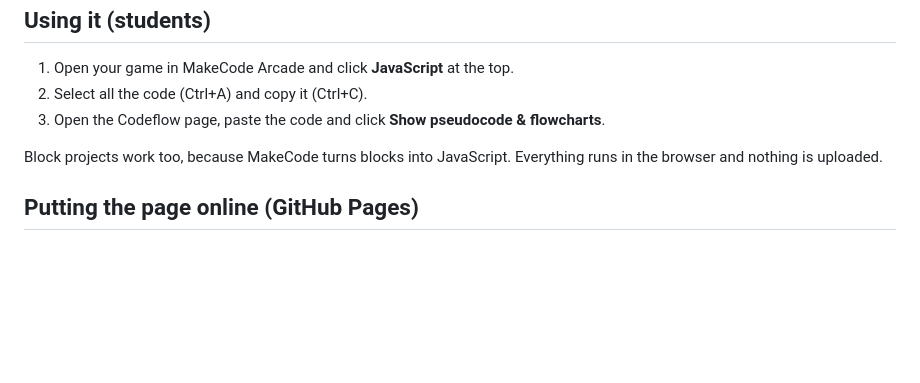
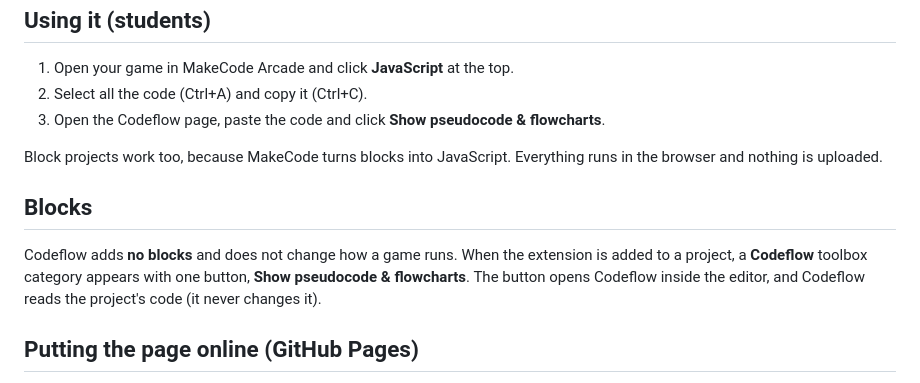
Before and after one commit to Anwhel/pxt-codeflow, a Markdown page: README.md, the part around the change. Drawn GitHub-style; blank space fills up the shorter version.

```diff
--- a/README.md
+++ b/README.md
@@ -40,6 +40,13 @@ You can copy the pseudocode, save flowcharts as PNG or SVG, or print the whole p
 Block projects work too, because MakeCode turns blocks into JavaScript.
 Everything runs in the browser and nothing is uploaded.
 
+## Blocks
+
+Codeflow adds **no blocks** and does not change how a game runs. When the extension is added
+to a project, a **Codeflow** toolbox category appears with one button,
+**Show pseudocode & flowcharts**. The button opens Codeflow inside the editor, and Codeflow
+reads the project's code (it never changes it).
+
 ## Putting the page online (GitHub Pages)
 
 The web page lives in `docs/`. On GitHub go to **Settings → Pages**. Set **Source** to
```
Also changed, not shown: icon.png (added), 4 other files.
